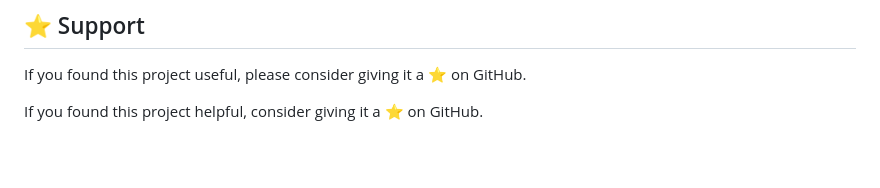
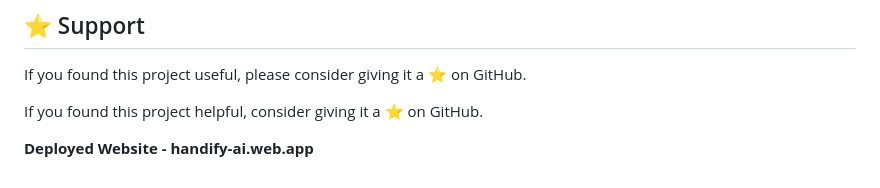
Before and after one commit to Deepikasharma-1605/Handify.ai, a Markdown page: README.md, the part around the change. GitHub-like rendering; blank space fills up the shorter version.

```diff
--- a/README.md
+++ b/README.md
@@ -173,3 +173,7 @@ Contributions are welcome!
 If you found this project useful, please consider giving it a ⭐ on GitHub.
 
 If you found this project helpful, consider giving it a ⭐ on GitHub.
+
+
+
+**Deployed Website - handify-ai.web.app**
```
